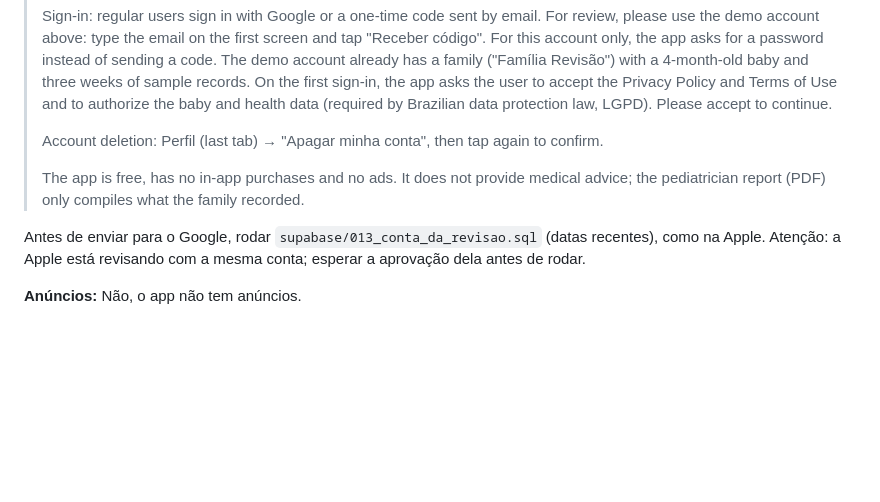
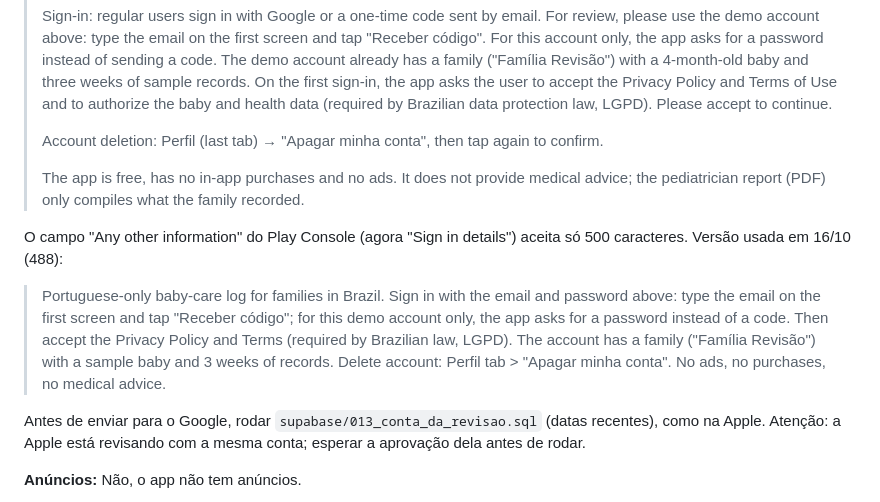
Before and after one commit to mesquitaph-cloud/caderninho, a Markdown page: PLAY-STORE.md, the part around the change. Drawn GitHub-style; blank space fills up the shorter version.

Commit message:
PLAY-STORE.md: nota para o revisor em 500 caracteres
Co-Authored-By: Claude Opus 5.5 <noreply@anthropic.com>

```diff
--- a/PLAY-STORE.md
+++ b/PLAY-STORE.md
@@ -87,6 +87,15 @@ Apple): a conta de demonstração, com o mesmo texto das notas da App Store, tro
 > The app is free, has no in-app purchases and no ads. It does not provide medical advice; the
 > pediatrician report (PDF) only compiles what the family recorded.
 
+O campo "Any other information" do Play Console (agora "Sign in details") aceita só 500 caracteres. Versão
+usada em 16/10 (488):
+
+> Portuguese-only baby-care log for families in Brazil. Sign in with the email and password above: type
+> the email on the first screen and tap "Receber código"; for this demo account only, the app asks for a
+> password instead of a code. Then accept the Privacy Policy and Terms (required by Brazilian law, LGPD).
+> The account has a family ("Família Revisão") with a sample baby and 3 weeks of records. Delete account:
+> Perfil tab > "Apagar minha conta". No ads, no purchases, no medical advice.
+
 Antes de enviar para o Google, rodar `supabase/013_conta_da_revisao.sql` (datas recentes), como na Apple.
 Atenção: a Apple está revisando com a mesma conta; esperar a aprovação dela antes de rodar.
 
```
